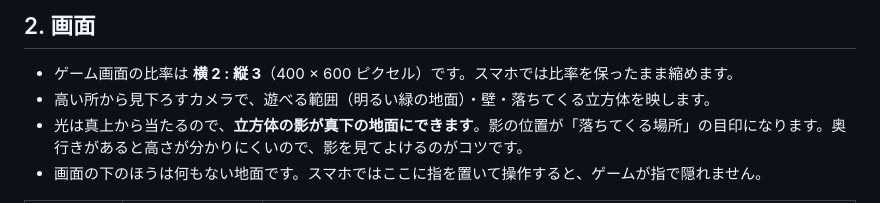
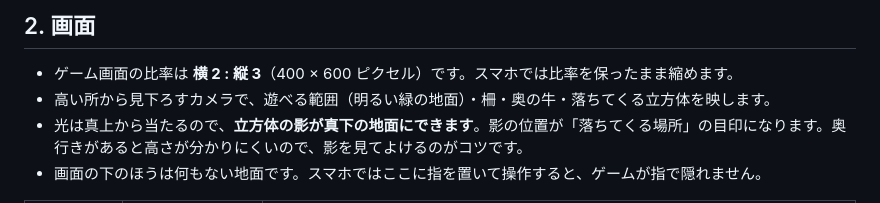
Before and after one commit to aiueoaiueo-zzz/my-first-game, a Markdown page: SPEC.md, the part around the change. GitHub-like rendering.

Commit message:
Mention fence and cows in spec camera description
Co-Authored-By: Claude Opus 5.5 <noreply@anthropic.com>
Claude-Session: https://claude.ai/code/session_01GQFcPBqokpYJVkzeyZB5jm

```diff
--- a/SPEC.md
+++ b/SPEC.md
@@ -23,7 +23,7 @@
 ## 2. 画面
 
 - ゲーム画面の比率は **横 2 : 縦 3**（400 × 600 ピクセル）です。スマホでは比率を保ったまま縮めます。
-- 高い所から見下ろすカメラで、遊べる範囲（明るい緑の地面）・壁・落ちてくる立方体を映します。
+- 高い所から見下ろすカメラで、遊べる範囲（明るい緑の地面）・柵・奥の牛・落ちてくる立方体を映します。
 - 光は真上から当たるので、**立方体の影が真下の地面にできます**。影の位置が「落ちてくる場所」の目印になります。奥行きがあると高さが分かりにくいので、影を見てよけるのがコツです。
 - 画面の下のほうは何もない地面です。スマホではここに指を置いて操作すると、ゲームが指で隠れません。
 
```
